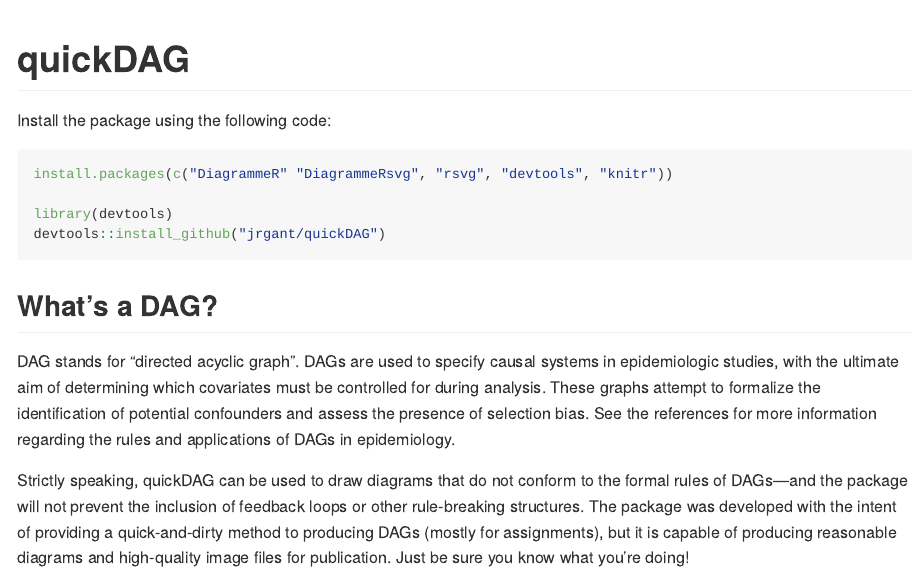
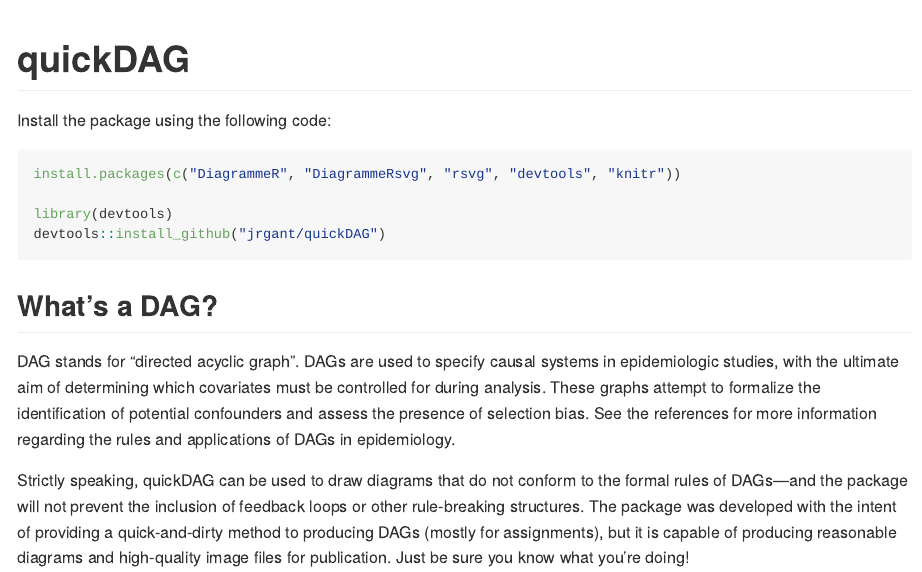
Before and after one commit to jrgant/quickdag, an R Markdown document (README.Rmd): the page in a window 1100 px wide, from its top. Rendered offline with R 4.5, knitr and Pandoc, with nearby package versions.

Commit message:
Update install.packages

````diff
--- a/README.Rmd
+++ b/README.Rmd
@@ -19,7 +19,7 @@ pacman::p_load(quickDAG)
 Install the package using the following code:
 
 ```{R, eval = F}
-install.packages(c("DiagrammeR" "DiagrammeRsvg", "rsvg", "devtools", "knitr"))
+install.packages(c("DiagrammeR", "DiagrammeRsvg", "rsvg", "devtools", "knitr"))
 
 library(devtools)
 devtools::install_github("jrgant/quickDAG")
````
Also changed, not shown: README.md.
